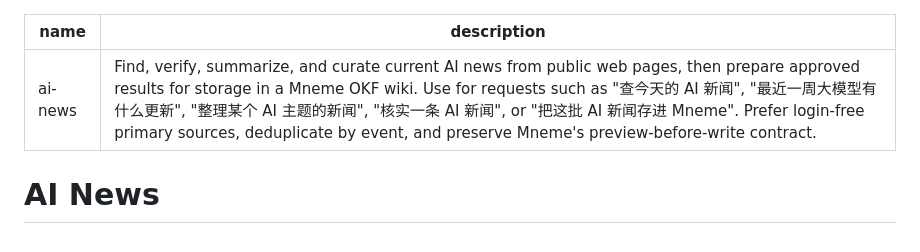
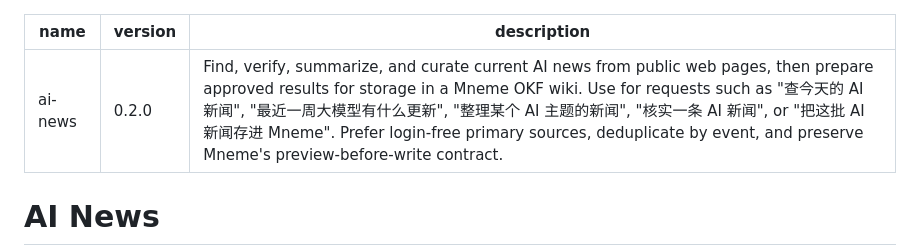
Before and after one commit to Scott1743/ai-news, a Markdown page: skills/ai-news/SKILL.md, the part around the change. Drawn GitHub-style.

Commit message:
fix(meta): SKILL.md 补充 version: 0.2.0
与 tarot-confessional 格式一致，version 字段置于 name 之后、description 之前。

```diff
--- a/skills/ai-news/SKILL.md
+++ b/skills/ai-news/SKILL.md
@@ -1,5 +1,6 @@
 ---
 name: ai-news
+version: 0.2.0
 description: Find, verify, summarize, and curate current AI news from public web pages, then prepare approved results for storage in a Mneme OKF wiki. Use for requests such as "查今天的 AI 新闻", "最近一周大模型有什么更新", "整理某个 AI 主题的新闻", "核实一条 AI 新闻", or "把这批 AI 新闻存进 Mneme". Prefer login-free primary sources, deduplicate by event, and preserve Mneme's preview-before-write contract.
 ---
 
```
